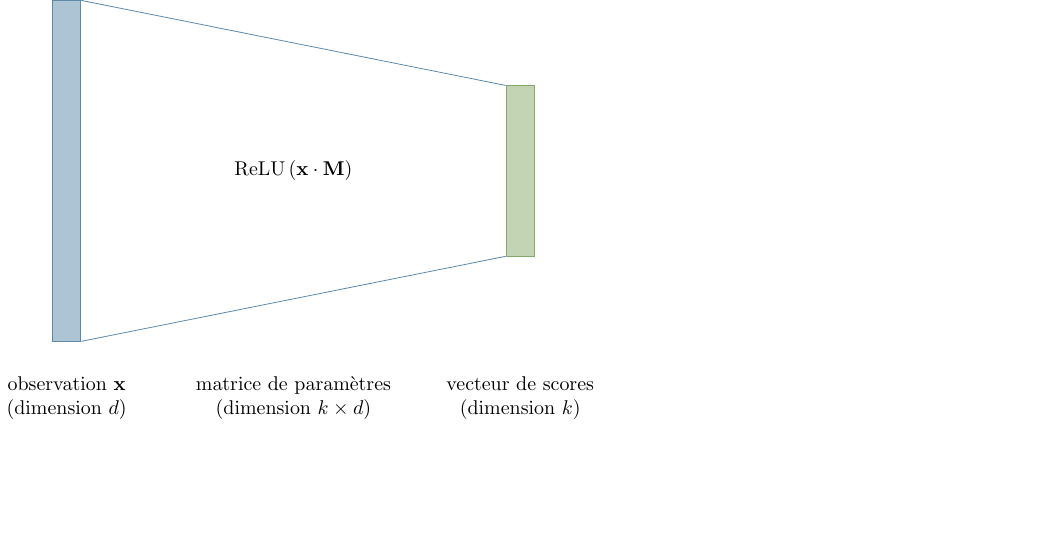
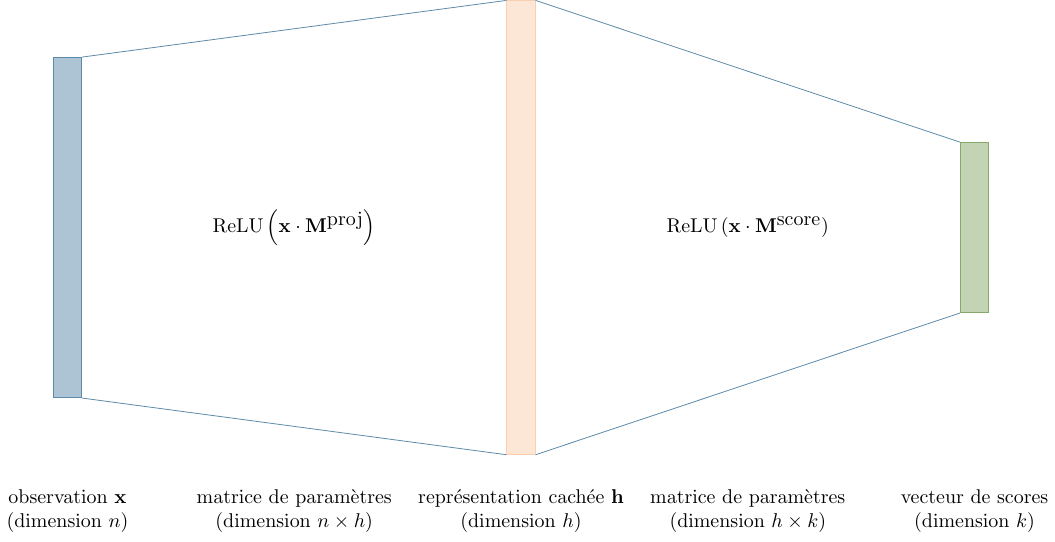
Before and after one commit to guillaume-wisniewski/nlp_tex_figures, a LaTeX figure (tex/rn_-_simple_feedforward.tex): the whole page, the shorter picture padded with empty space. Compiled offline with pdfLaTeX.

Commit message:
correct names + real feed forward

```diff
--- a/tex/rn_-_simple_feedforward.tex
+++ b/tex/rn_-_simple_feedforward.tex
@@ -8,16 +8,23 @@
 
         \node[draw=airforceblue, fill=airforceblue!50, minimum width=.5cm, minimum height=6cm] (input) at (0cm,0cm) {};
 
-        \node[draw=asparagus, fill=asparagus!50, minimum width=.5cm, minimum height=3cm] (scores) at (8cm,0cm) {};
+        \node[draw=apricot, fill=apricot!50, minimum width=.5cm, minimum height=8cm] (hidden) at (8cm,0cm) {};
 
-        \draw[airforceblue] (input.north east) -- (scores.north west);
-        \draw[airforceblue] (input.south east) -- (scores.south west);
+        \node[draw=asparagus, fill=asparagus!50, minimum width=.5cm, minimum height=3cm] (scores) at (16cm,0cm) {};
 
-        \node at (4cm, 0cm) {$\textrm{ReLU}\left(\mathbf{x} \cdot \mathbf{M}\right)$};
+        \node at (4cm, 0cm) {$\textrm{ReLU}\left(\mathbf{x} \cdot \mathbf{M}^{\textrm{proj}}\right)$};
+        \node at (12cm, 0cm) {$\textrm{ReLU}\left(\mathbf{x} \cdot \mathbf{M}^{\textrm{score}}\right)$};
 
-        \node at (8cm, -4cm) {\makecell{vecteur de scores \\ (dimension $k$)}};
-        \node at (4cm, -4cm) {\makecell{matrice de paramètres \\ (dimension $k \times d$)}};
-        \node at (0cm, -4cm) {\makecell{observation $\mathbf{x}$ \\ (dimension $d$)}};
+        \draw[airforceblue] (input.north east) -- (hidden.north west);
+        \draw[airforceblue] (input.south east) -- (hidden.south west);
+        \draw[airforceblue] (hidden.north east) -- (scores.north west);
+        \draw[airforceblue] (hidden.south east) -- (scores.south west);
+
+        \node at (16cm, -5cm) {\makecell{vecteur de scores \\ (dimension $k$)}};
+        \node at (12cm, -5cm) {\makecell{matrice de paramètres \\ (dimension $h \times k$)}};
+        \node at ( 8cm, -5cm) {\makecell{représentation cachée $\mathbf{h}$ \\ (dimension $h$)}};
+        \node at ( 4cm, -5cm) {\makecell{matrice de paramètres \\ (dimension $n \times h$)}};
+        \node at ( 0cm, -5cm) {\makecell{observation $\mathbf{x}$ \\ (dimension $n$)}};
 
     \end{tikzpicture}
 
```
Also changed, not shown: tex/rn_-_linear_classifier.tex (added, +24 -0 lines).
